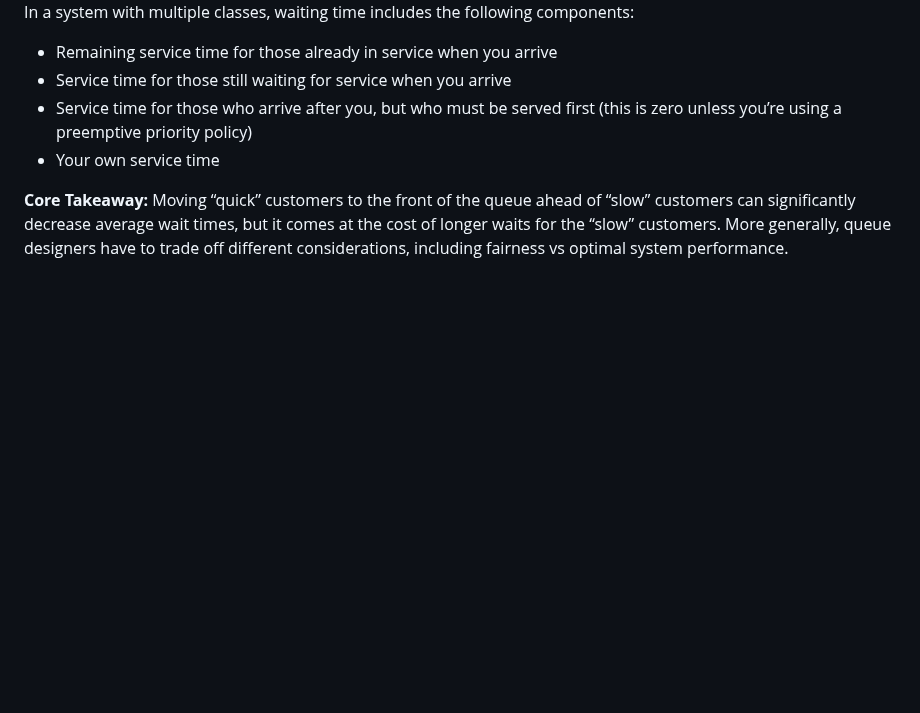
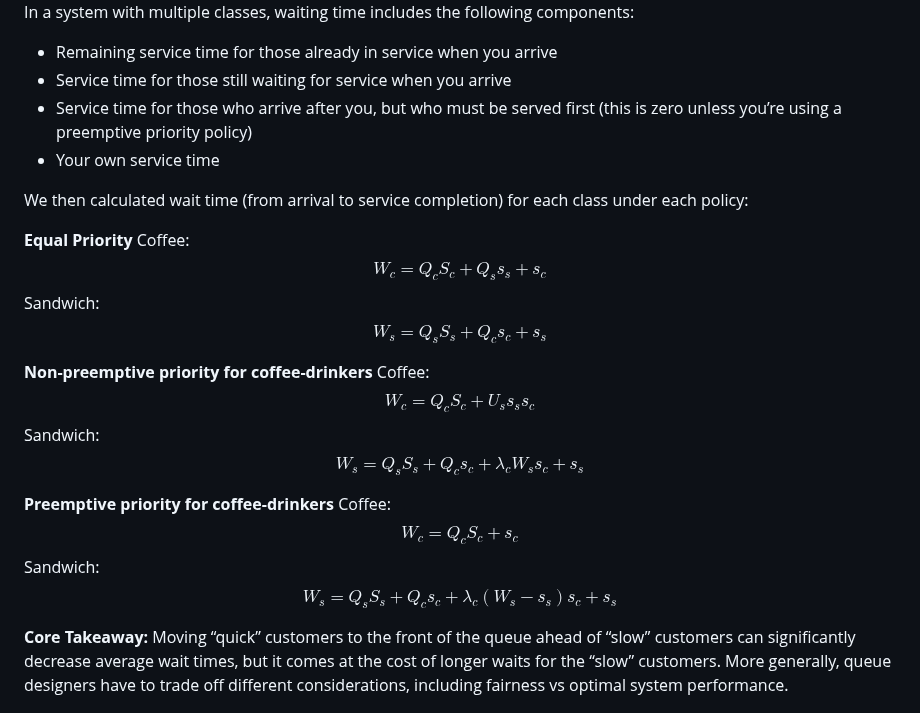
Before and after one commit to the-pudding/data, a Markdown page: queues/README.md, the part around one of its changes. Drawn GitHub-style; blank space fills up the shorter version.

```diff
--- a/queues/README.md
+++ b/queues/README.md
@@ -17,6 +45,21 @@ In a system with multiple classes, waiting time includes the following component
 - Service time for those still waiting for service when you arrive
 - Service time for those who arrive after you, but who must be served first (this is zero unless you’re using a preemptive priority policy)
 - Your own service time
+
+
+We then calculated wait time (from arrival to service completion) for each class under each policy:
+
+__Equal Priority__
+Coffee: $$W_c = Q_c S_c + Q_s s_s + s_c$$
+Sandwich:$$W_s = Q_s S_s + Q_c s_c + s_s$$
+
+__Non-preemptive priority for coffee-drinkers__
+Coffee: $$W_c = Q_c S_c + U_s s_s s_c$$
+Sandwich: $$W_s = Q_s S_s + Q_c s_c + \lambda_c W_s s_c + s_s$$
+
+__Preemptive priority for coffee-drinkers__
+Coffee: $$W_c = Q_c S_c + s_c$$
+Sandwich:  $$W_s = Q_s S_s + Q_c s_c + \lambda_c (W_s - s_s) s_c + s_s$$
 
 
 **Core Takeaway:** Moving “quick” customers to the front of the queue ahead of “slow” customers can significantly decrease average wait times, but it comes at the cost of longer waits for the “slow” customers. More generally, queue designers have to trade off different considerations, including fairness vs optimal system performance.
```
Also changed, not shown: other parts of queues/README.md (+28 -0 lines).
